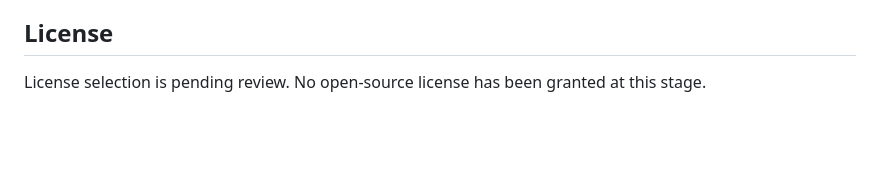
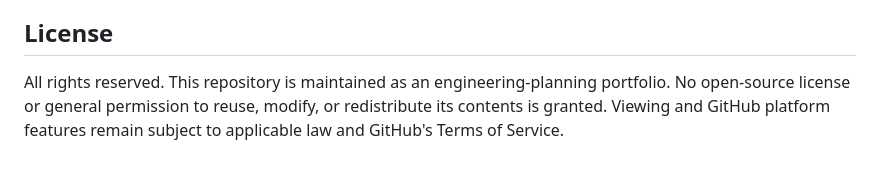
Before and after one commit to ahmadraihanfirdaus/vessel-monitoring-gateway, a Markdown page: README.md, the part around the change. Drawn GitHub-style; blank space fills up the shorter version.

Commit message:
docs: clarify all rights reserved licensing

```diff
--- a/README.md
+++ b/README.md
@@ -238,4 +238,4 @@ The repository does not claim an operational deployment, affiliation with an ext
 
 ## License
 
-License selection is pending review. No open-source license has been granted at this stage.
+All rights reserved. This repository is maintained as an engineering-planning portfolio. No open-source license or general permission to reuse, modify, or redistribute its contents is granted. Viewing and GitHub platform features remain subject to applicable law and GitHub's Terms of Service.
```
Also changed, not shown: docs/github-repository-plan.md (+1 -2 lines).
